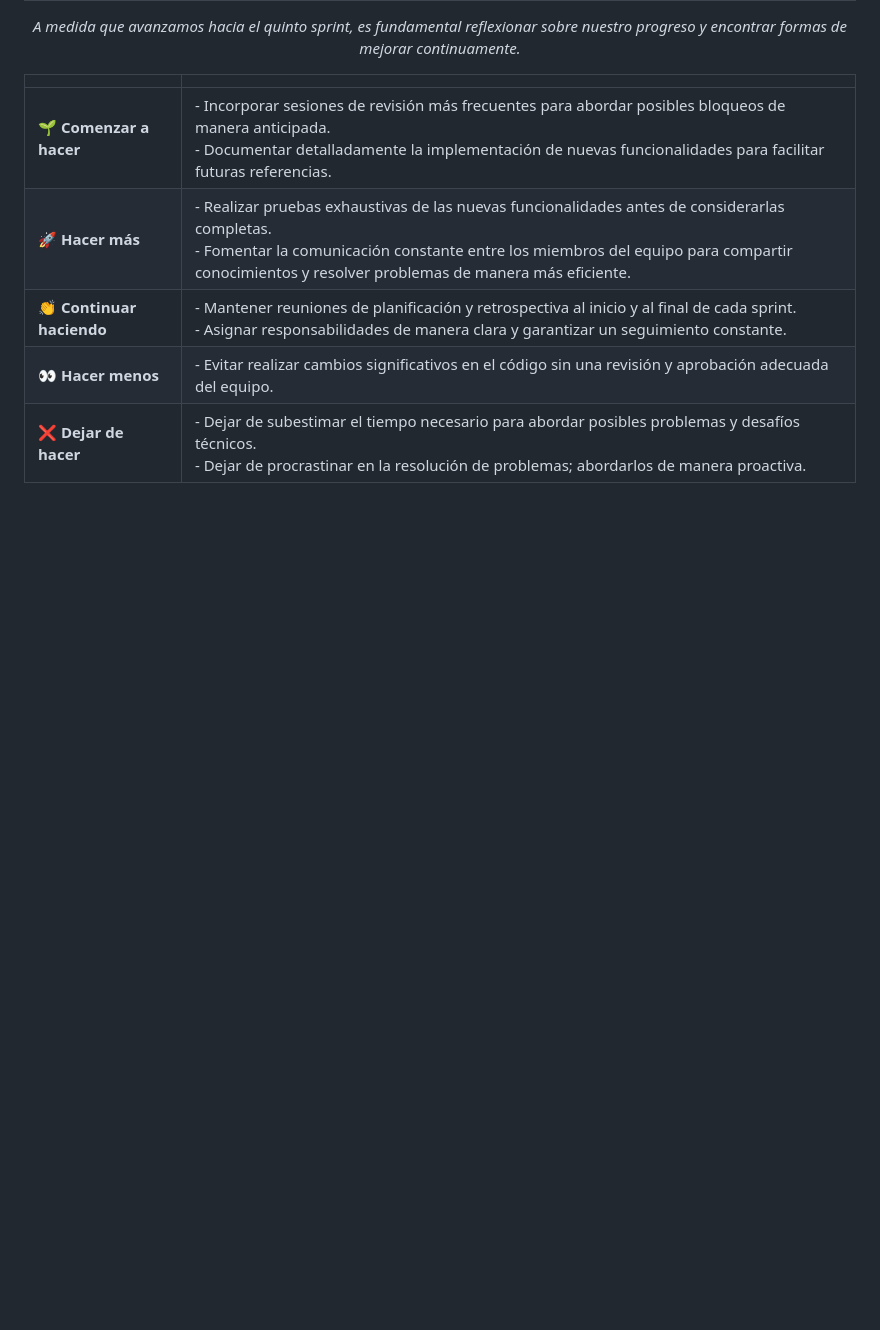
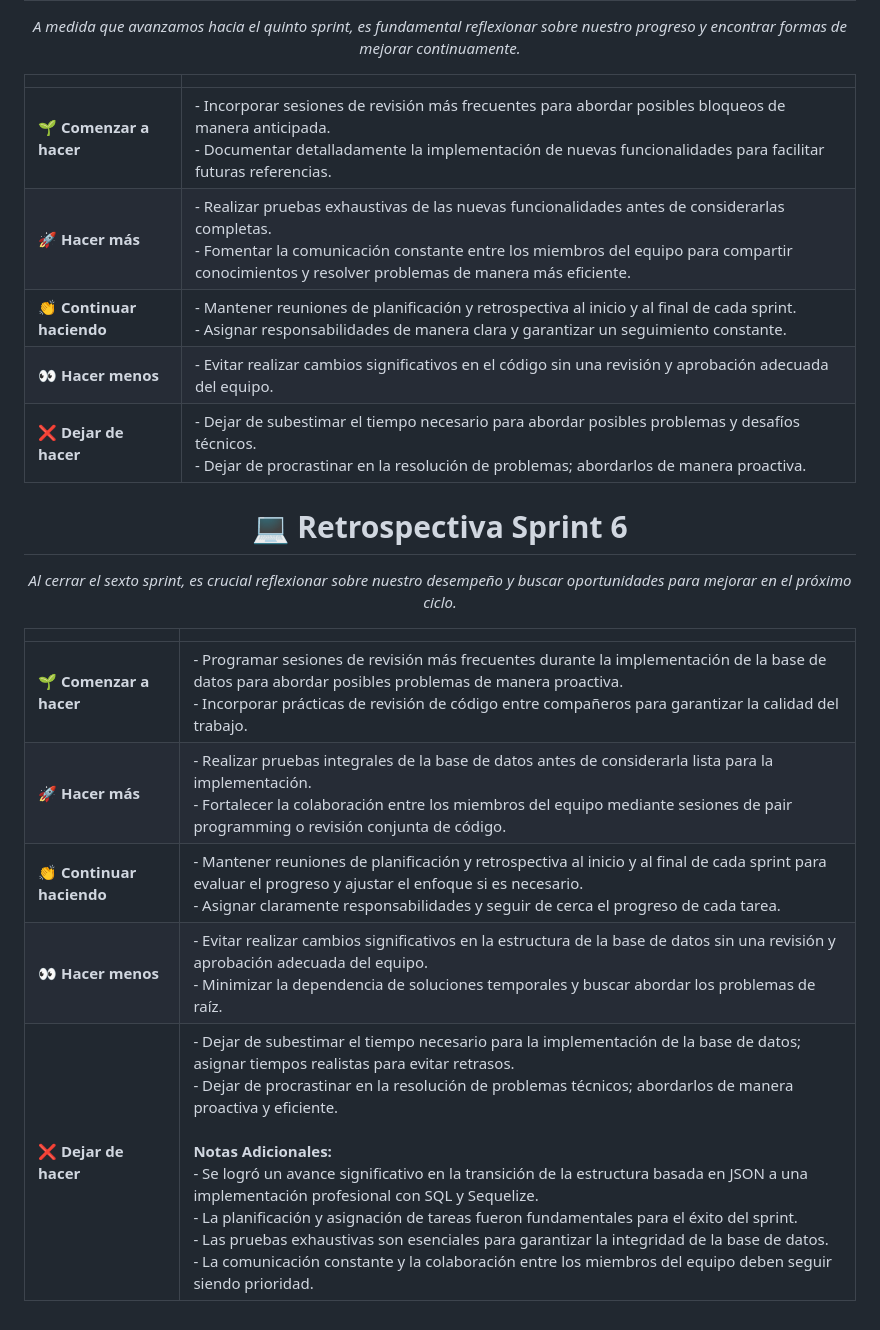
Before and after one commit to Santi163M/grupo_6_appetite, a Markdown page: Retro.md, the part around the change printed below. Drawn GitHub-style; blank space fills up the shorter version.

```diff
--- a/Retro.md
+++ b/Retro.md
@@ -77,3 +77,22 @@ _A medida que avanzamos hacia el quinto sprint, es fundamental reflexionar sobre
 | **❌ Dejar de hacer** | - Dejar de subestimar el tiempo necesario para abordar posibles problemas y desafíos técnicos.<br>- Dejar de procrastinar en la resolución de problemas; abordarlos de manera proactiva.|
 
 </div>
+
+<div align="center">
+
+# **💻 Retrospectiva Sprint 6**
+
+_Al cerrar el sexto sprint, es crucial reflexionar sobre nuestro desempeño y buscar oportunidades para mejorar en el próximo ciclo._
+
+</div>
+
+<div align="center">
+
+|                   |                             |
+| ----------------- | --------------------------- |
+| **🌱 Comenzar a hacer** | - Programar sesiones de revisión más frecuentes durante la implementación de la base de datos para abordar posibles problemas de manera proactiva.<br>- Incorporar prácticas de revisión de código entre compañeros para garantizar la calidad del trabajo.|
+| **🚀 Hacer más**     | - Realizar pruebas integrales de la base de datos antes de considerarla lista para la implementación.<br>- Fortalecer la colaboración entre los miembros del equipo mediante sesiones de pair programming o revisión conjunta de código.|
+| **👏 Continuar haciendo** | - Mantener reuniones de planificación y retrospectiva al inicio y al final de cada sprint para evaluar el progreso y ajustar el enfoque si es necesario.<br>- Asignar claramente responsabilidades y seguir de cerca el progreso de cada tarea.|
+| **👀 Hacer menos** | - Evitar realizar cambios significativos en la estructura de la base de datos sin una revisión y aprobación adecuada del equipo.<br>- Minimizar la dependencia de soluciones temporales y buscar abordar los problemas de raíz.|
+| **❌ Dejar de hacer** | - Dejar de subestimar el tiempo necesario para la implementación de la base de datos; asignar tiempos realistas para evitar retrasos.<br>- Dejar de procrastinar en la resolución de problemas técnicos; abordarlos de manera proactiva y eficiente.<br><br>**Notas Adicionales:**<br>- Se logró un avance significativo en la transición de la estructura basada en JSON a una implementación profesional con SQL y Sequelize.<br>- La planificación y asignación de tareas fueron fundamentales para el éxito del sprint.<br>- Las pruebas exhaustivas son esenciales para garantizar la integridad de la base de datos.<br>- La comunicación constante y la colaboración entre los miembros del equipo deben seguir siendo prioridad.|
+
```
Also changed, not shown: other parts of Retro.md (+1 -0 lines).
